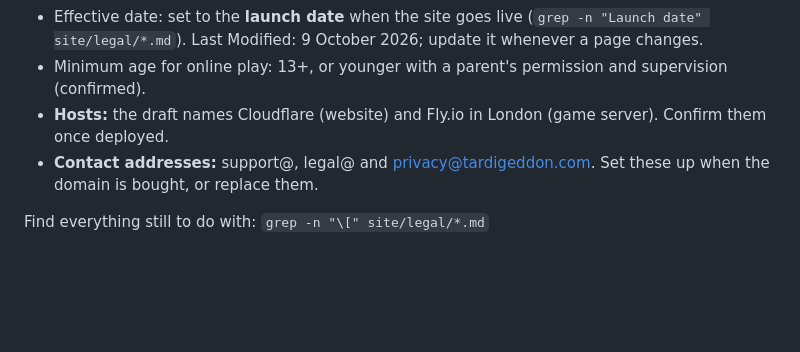
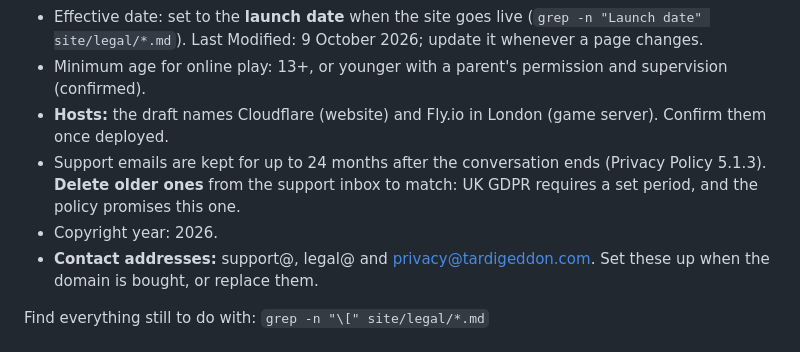
Before and after one commit to EVCV/TardiGeddon, a Markdown page: site/legal/README.md, the part around the change. Drawn GitHub-style; blank space fills up the shorter version.

Commit message:
Legal pages: 24-month retention for support emails, copyright 2026
Co-Authored-By: Claude Opus 5.5 <noreply@anthropic.com>
Claude-Session: https://claude.ai/code/session_01FvxDsVMtZGQfQnC8AgtD8r

```diff
--- a/site/legal/README.md
+++ b/site/legal/README.md
@@ -51,6 +51,8 @@ Cookie & Storage Policy with the new data, sign-in cookies and retention.
 - Effective date: set to the **launch date** when the site goes live (`grep -n "Launch date" site/legal/*.md`). Last Modified: 9 October 2026; update it whenever a page changes.
 - Minimum age for online play: 13+, or younger with a parent's permission and supervision (confirmed).
 - **Hosts:** the draft names Cloudflare (website) and Fly.io in London (game server). Confirm them once deployed.
+- Support emails are kept for up to 24 months after the conversation ends (Privacy Policy 5.1.3). **Delete older ones** from the support inbox to match: UK GDPR requires a set period, and the policy promises this one.
+- Copyright year: 2026.
 - **Contact addresses:** support@, legal@ and privacy@tardigeddon.com. Set these up when the domain is bought, or replace them.
 
 Find everything still to do with: `grep -n "\[" site/legal/*.md`
```
Also changed, not shown: site/legal/copyright-policy.md (+1 -1 lines), site/legal/privacy-policy.md (+1 -1 lines).
